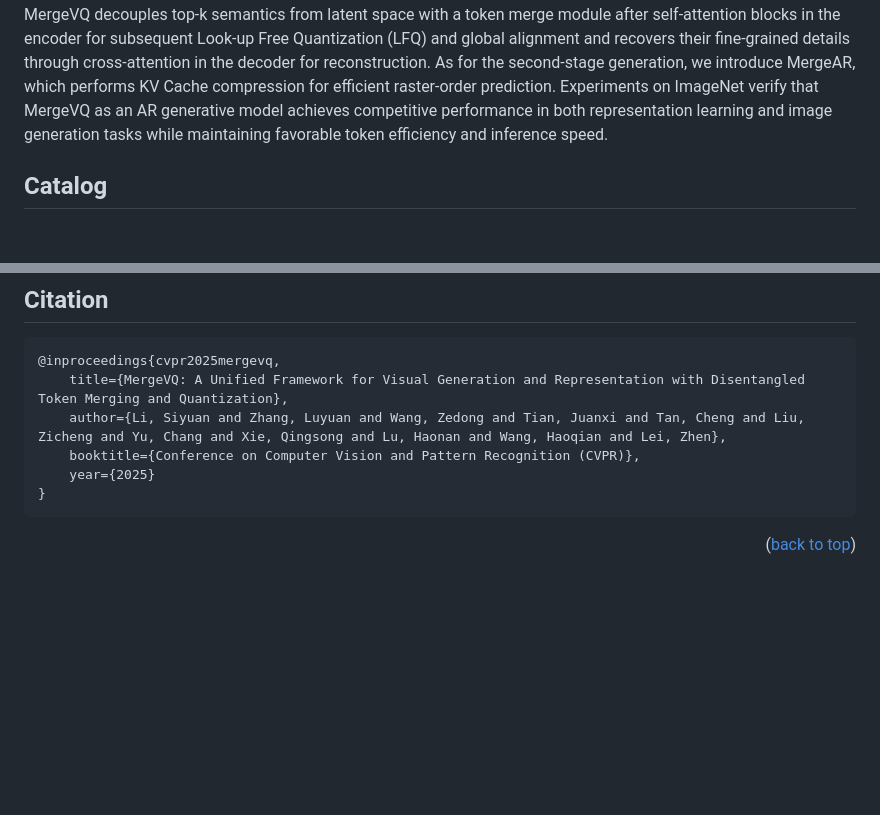
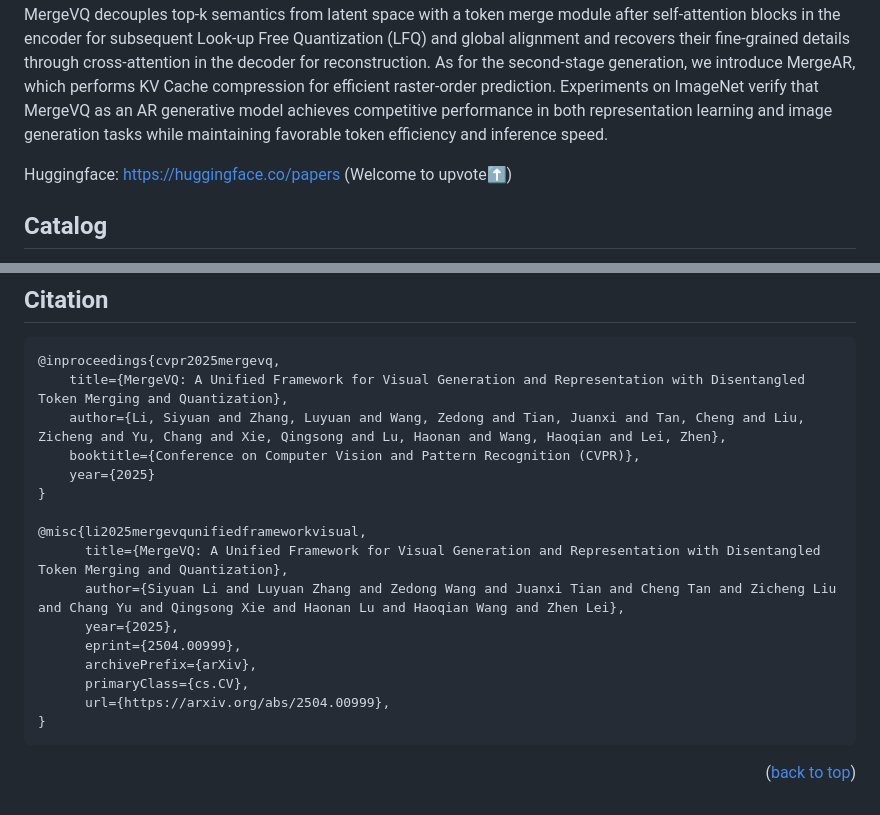
Before and after one commit to ApexGen-X/MergeVQ, a Markdown page: README.md, 2 parts joined by grey strips. Rendered like a GitHub page; blank space fills up the shorter version.

````diff
--- a/README.md
+++ b/README.md
@@ -29,6 +29,7 @@ Masked Image Modeling (MIM) with Vector Quantization (VQ) has achieved great suc
 To push the limits of this paradigm, we propose MergeVQ, which incorporates token merging techniques into VQ-based autoregressive generative models to bridge the gap between visual generation and representation learning in a unified architecture. During pre-training, MergeVQ decouples top-k semantics from latent space with a token merge module after self-attention blocks in the encoder for subsequent Look-up Free Quantization (LFQ) and global alignment and recovers their fine-grained details through cross-attention in the decoder for reconstruction. As for the second-stage generation, we introduce MergeAR, which performs KV Cache compression for efficient raster-order prediction.
 Experiments on ImageNet verify that MergeVQ as an AR generative model achieves competitive performance in both representation learning and image generation tasks while maintaining favorable token efficiency and inference speed.
 
+Huggingface: [https://huggingface.co/papers](https://huggingface.co/papers/2504.00999) (Welcome to upvote⬆️)
 ## Catalog
 
 We plan to release implementations of MergeVQ in a few months (before CVPR2025 taking place). Please watch us for the latest release and welcome to open issues for discussion!
@@ -43,6 +44,16 @@ We plan to release implementations of MergeVQ in a few months (before CVPR2025 t
     booktitle={Conference on Computer Vision and Pattern Recognition (CVPR)},
     year={2025}
 }
+
+@misc{li2025mergevqunifiedframeworkvisual,
+      title={MergeVQ: A Unified Framework for Visual Generation and Representation with Disentangled Token Merging and Quantization},
+      author={Siyuan Li and Luyuan Zhang and Zedong Wang and Juanxi Tian and Cheng Tan and Zicheng Liu and Chang Yu and Qingsong Xie and Haonan Lu and Haoqian Wang and Zhen Lei},
+      year={2025},
+      eprint={2504.00999},
+      archivePrefix={arXiv},
+      primaryClass={cs.CV},
+      url={https://arxiv.org/abs/2504.00999},
+}
 ```
 
 <p align="right">(<a href="#top">back to top</a>)</p>
````
